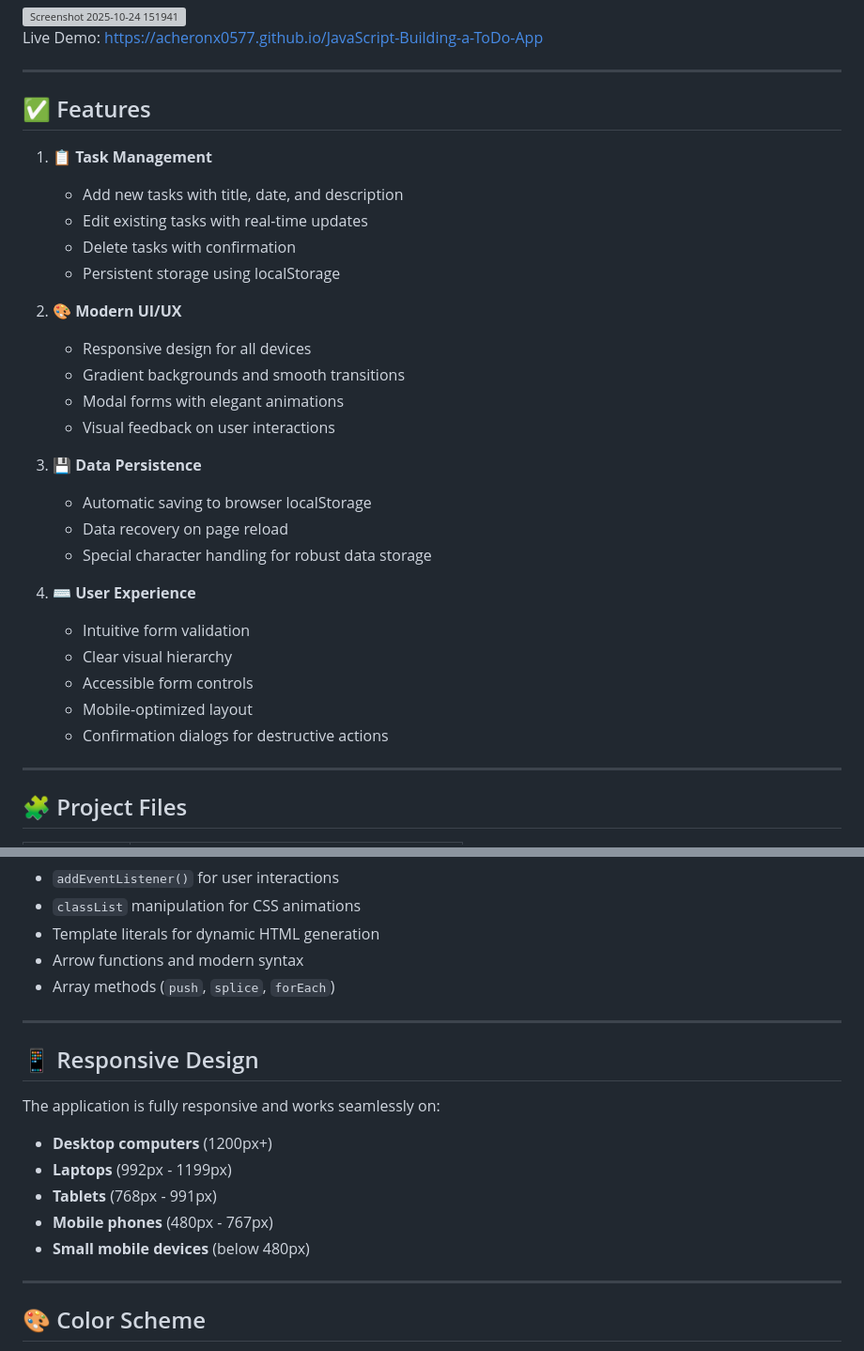
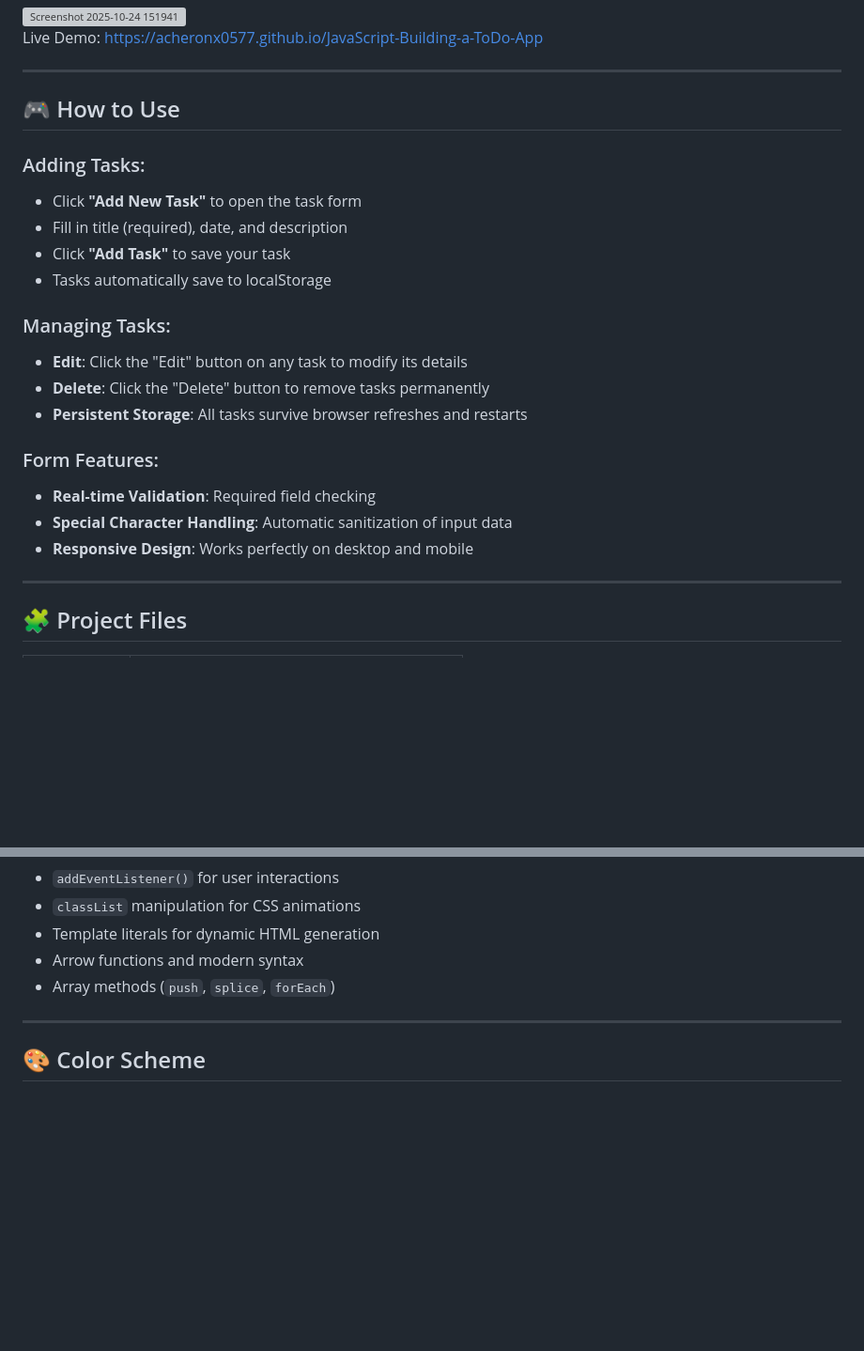
Before and after one commit to acheronx0577/JavaScript-Building-a-ToDo-App, a Markdown page: README.md, 2 parts joined by grey strips. Shown: that part at 94% size. Rendered like a GitHub page; blank space fills up the shorter version; grey boxes are pictures that could not be loaded.

```diff
--- a/README.md
+++ b/README.md
@@ -26,31 +26,23 @@ Live Demo: https://acheronx0577.github.io/JavaScript-Building-a-ToDo-App
 
 ---
 
-## ✅ Features
+## 🎮 How to Use
 
-1. **📋 Task Management**
-   - Add new tasks with title, date, and description
-   - Edit existing tasks with real-time updates
-   - Delete tasks with confirmation
-   - Persistent storage using localStorage
+### Adding Tasks:
+- Click **"Add New Task"** to open the task form
+- Fill in title (required), date, and description
+- Click **"Add Task"** to save your task
+- Tasks automatically save to localStorage
 
-2. **🎨 Modern UI/UX**
-   - Responsive design for all devices
-   - Gradient backgrounds and smooth transitions
-   - Modal forms with elegant animations
-   - Visual feedback on user interactions
+### Managing Tasks:
+- **Edit**: Click the "Edit" button on any task to modify its details
+- **Delete**: Click the "Delete" button to remove tasks permanently
+- **Persistent Storage**: All tasks survive browser refreshes and restarts
 
-3. **💾 Data Persistence**
-   - Automatic saving to browser localStorage
-   - Data recovery on page reload
-   - Special character handling for robust data storage
-
-4. **⌨️ User Experience**
-   - Intuitive form validation
-   - Clear visual hierarchy
-   - Accessible form controls
-   - Mobile-optimized layout
-   - Confirmation dialogs for destructive actions
+### Form Features:
+- **Real-time Validation**: Required field checking
+- **Special Character Handling**: Automatic sanitization of input data
+- **Responsive Design**: Works perfectly on desktop and mobile
 
 ---
 
@@ -138,17 +83,6 @@ This project demonstrates:
 - Template literals for dynamic HTML generation
 - Arrow functions and modern syntax
 - Array methods (`push`, `splice`, `forEach`)
-
----
-
-## 📱 Responsive Design
-
-The application is fully responsive and works seamlessly on:
-- **Desktop computers** (1200px+)
-- **Laptops** (992px - 1199px)
-- **Tablets** (768px - 991px)
-- **Mobile phones** (480px - 767px)
-- **Small mobile devices** (below 480px)
 
 ---
 
```
Also changed, not shown: other parts of README.md (+0 -47 lines).
